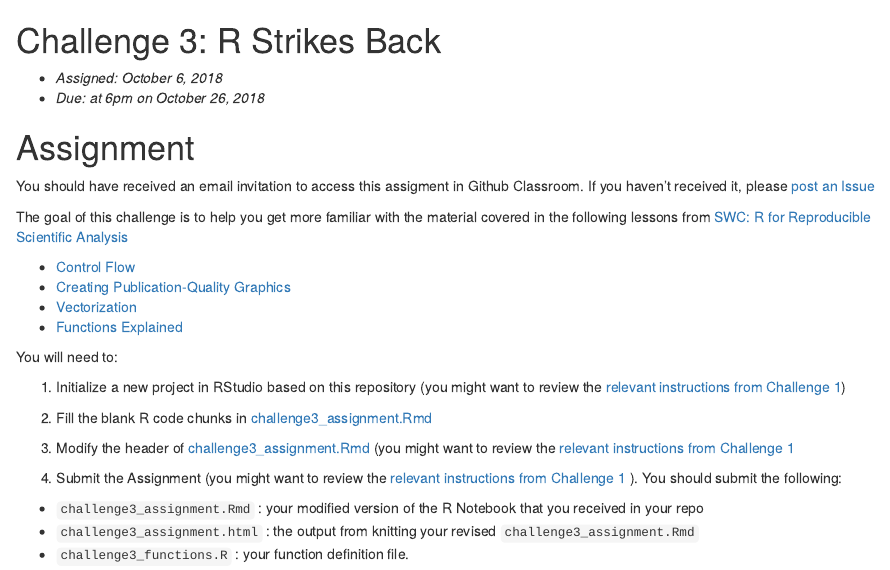
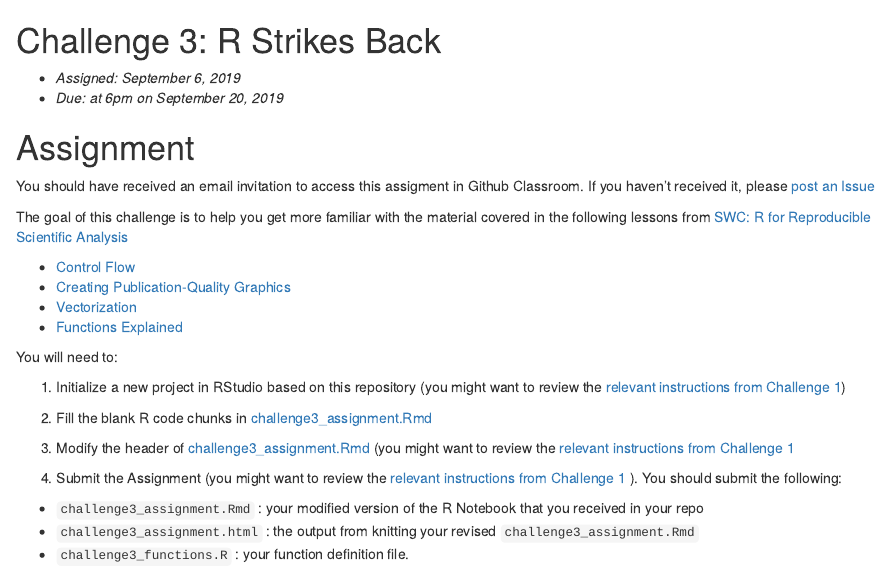
Before and after one commit to ibiem-2020/challenge_3, an R Markdown document (README.Rmd): the page in a window 1100 px wide, from its top. Rendered offline with R 4.5, knitr and Pandoc, with nearby package versions.

Commit message:
Updated dates for 2019

```diff
--- a/README.Rmd
+++ b/README.Rmd
@@ -1,6 +1,6 @@
 # Challenge 3: R Strikes Back
-- *Assigned: October 6, 2018*
-- *Due: at 6pm on October 26, 2018*
+- *Assigned: September 6, 2019*
+- *Due: at 6pm on September 20, 2019*
 
 # Assignment
 You should have received an email invitation to access this assigment in Github Classroom.  If you haven't received it, please [post an Issue](https://github.com/IBIEM/community/issues)
```
